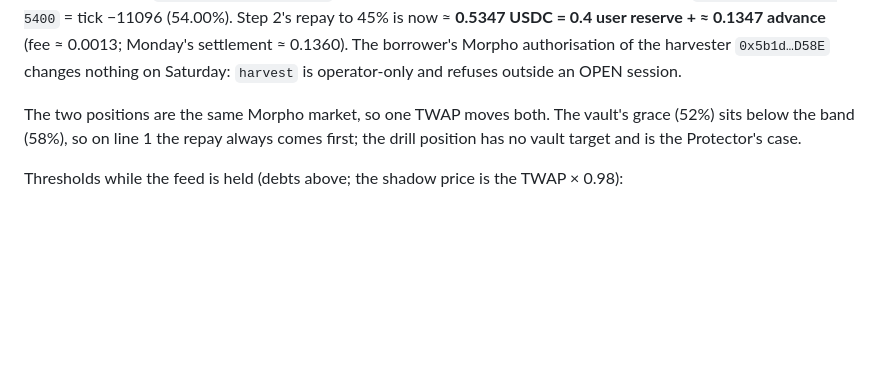
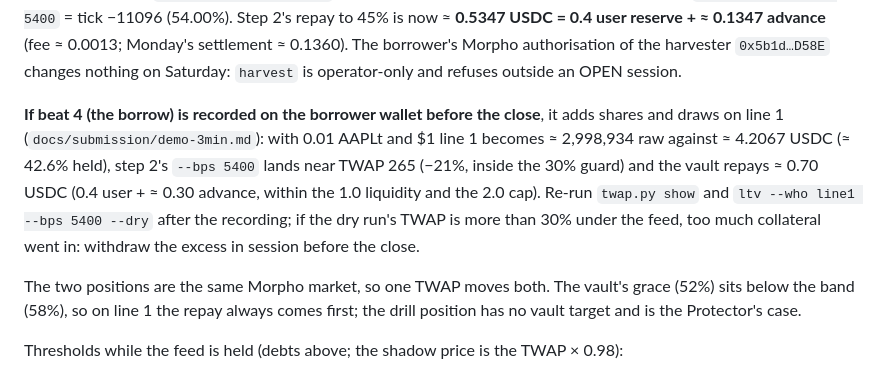
Before and after one commit to FarseenSh/boundline, a Markdown page: docs/runbooks/saturday-rescue-2026-10-10.md, the part around the change. GitHub-like rendering; blank space fills up the shorter version.

```diff
--- a/docs/runbooks/saturday-rescue-2026-10-10.md
+++ b/docs/runbooks/saturday-rescue-2026-10-10.md
@@ -66,6 +66,13 @@ and the pool holds 1.801739 USDC (headroom +0.056213, still above +0.03). The sa
 (54.00%). Step 2's repay to 45% is now ≈ **0.5347 USDC = 0.4 user reserve + ≈ 0.1347 advance** (fee ≈ 0.0013; Monday's
 settlement ≈ 0.1360). The borrower's Morpho authorisation of the harvester `0x5b1d…D58E` changes nothing on Saturday:
 `harvest` is operator-only and refuses outside an OPEN session.
+
+**If beat 4 (the borrow) is recorded on the borrower wallet before the close**, it adds shares and draws on line 1
+(`docs/submission/demo-3min.md`): with 0.01 AAPLt and $1 line 1 becomes ≈ 2,998,934 raw against ≈ 4.2067 USDC (≈ 42.6%
+held), step 2's `--bps 5400` lands near TWAP 265 (−21%, inside the 30% guard) and the vault repays ≈ 0.70 USDC (0.4 user +
+≈ 0.30 advance, within the 1.0 liquidity and the 2.0 cap). Re-run `twap.py show` and `ltv --who line1 --bps 5400 --dry`
+after the recording; if the dry run's TWAP is more than 30% under the feed, too much collateral went in: withdraw the
+excess in session before the close.
 
 The two positions are the same Morpho market, so one TWAP moves both. The vault's grace (52%) sits below the band (58%), so
 on line 1 the repay always comes first; the drill position has no vault target and is the Protector's case.
```
Also changed, not shown: docs/submission/demo-3min.md (+6 -0 lines).
